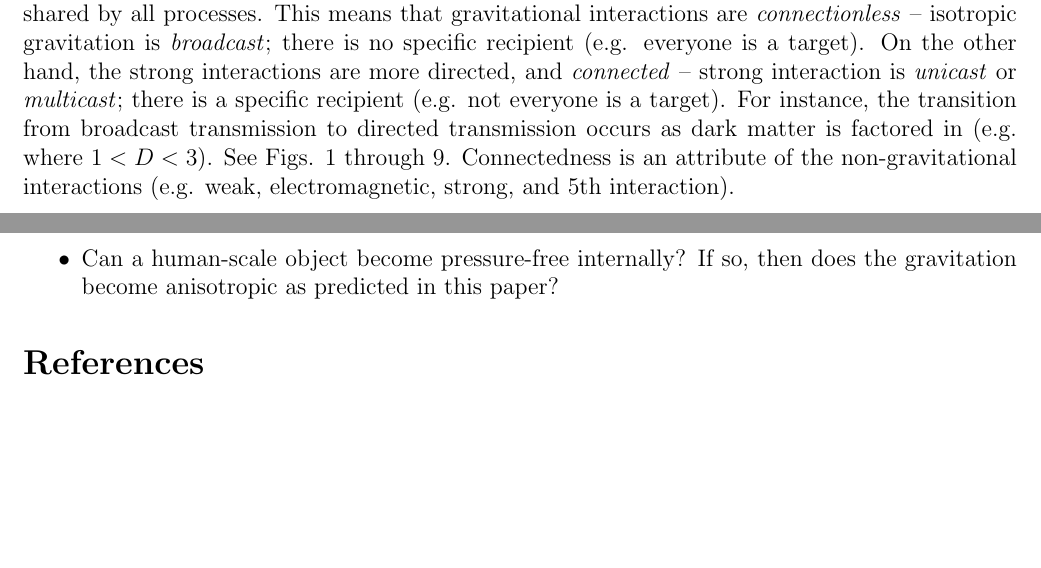
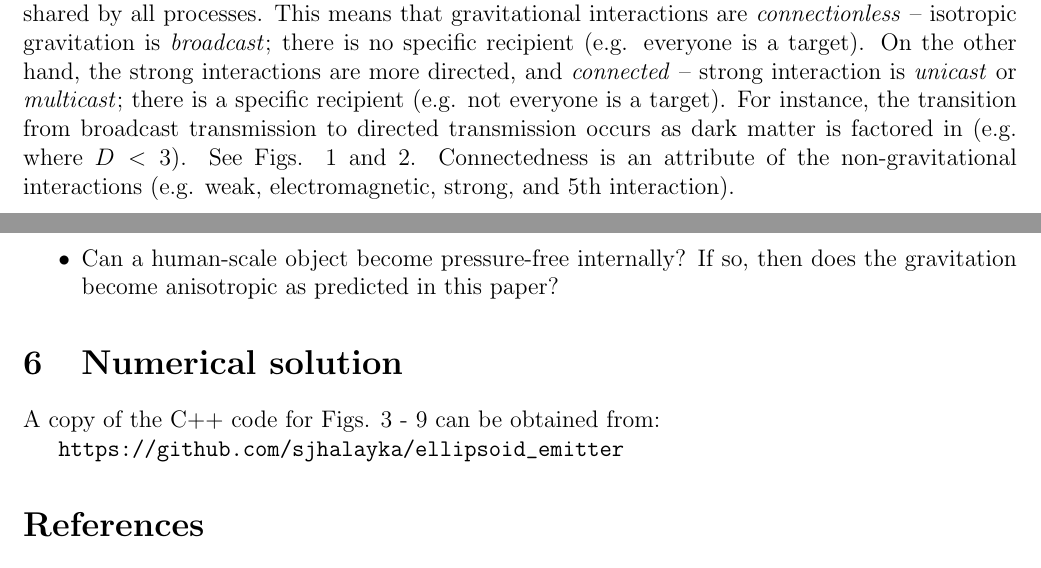
Before and after one commit to sjhalayka/papers, a LaTeX paper (review/bezier_escape.tex): two parts of pages 2 and 3 of 7, joined at a grey line, cut so that both start at the same text, the shorter picture padded with empty space. Compiled offline with pdfLaTeX.

Commit message:
Add files via upload

```diff
--- a/review/bezier_escape.tex
+++ b/review/bezier_escape.tex
@@ -99,8 +99,8 @@ Finally, the possibility of a 5th interaction follows suit, in order to bring ba
 Note that, unlike with the many Wilson lines per process, there is only one Wilson hypervolume, shared by all processes.
 This means that gravitational interactions are {\textit{connectionless}} -- isotropic gravitation is {\textit{broadcast}}; there is no specific recipient (e.g. everyone is a target).
 On the other hand, the strong interactions are more directed, and {\textit{connected}} -- strong interaction is {\textit{unicast}} or {\textit{multicast}}; there is a specific recipient (e.g. not everyone is a target).
-For instance, the transition from broadcast transmission to directed transmission occurs as dark matter is factored in (e.g. where $1 < D < 3$).
-See Figs. 1 through 9.
+For instance, the transition from broadcast transmission to directed transmission occurs as dark matter is factored in (e.g. where $D < 3$).
+See Figs. 1 and 2.
 Connectedness is an attribute of the non-gravitational interactions (e.g. weak, electromagnetic, strong, and 5th interaction).
 
 
@@ -177,7 +177,11 @@ If so, then does the gravitation become anisotropic as predicted in this paper?
 
 
 
+\section{Numerical solution}
 
+A copy of the C++ code for Figs. 3 - 9 can be obtained from:
+
+\url{https://github.com/sjhalayka/ellipsoid_emitter}
 
 
 
```
Also changed, not shown: review/bezier_escape.pdf, review/bezier_escape.tex (2 more changed lines).
